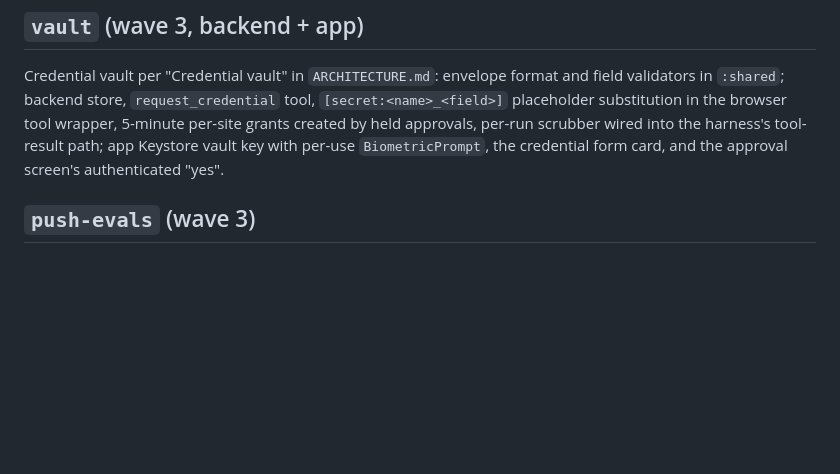
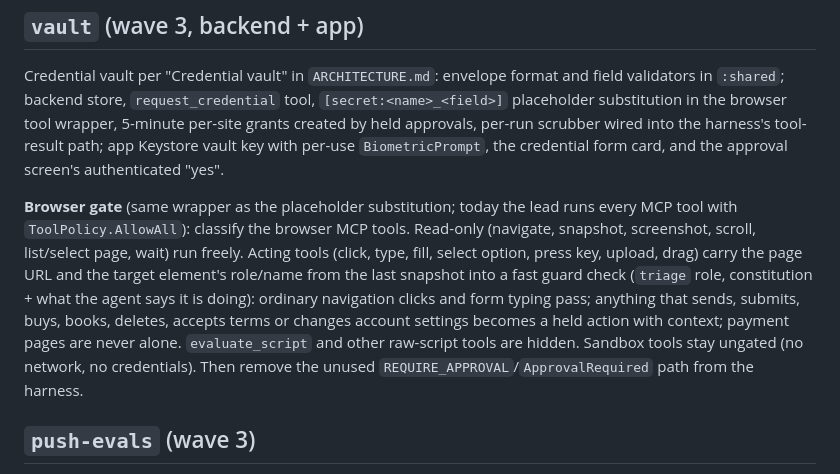
Before and after one commit to robog-two/clarity, a Markdown page: docs/workstreams/later-waves.md, the part around the change. Drawn GitHub-style; blank space fills up the shorter version.

Commit message:
Plan the browser gate for acting browser tools
Co-Authored-By: Claude Opus 5.5 <noreply@anthropic.com>
Claude-Session: https://claude.ai/code/session_01NgQqhHAwVmkcUr48UL6FVB

```diff
--- a/docs/workstreams/later-waves.md
+++ b/docs/workstreams/later-waves.md
@@ -53,6 +53,17 @@ the browser tool wrapper, 5-minute per-site grants created by held approvals, pe
 tool-result path; app Keystore vault key with per-use `BiometricPrompt`, the credential form card,
 and the approval screen's authenticated "yes".
 
+**Browser gate** (same wrapper as the placeholder substitution; today the lead runs every MCP
+tool with `ToolPolicy.AllowAll`): classify the browser MCP tools. Read-only (navigate, snapshot,
+screenshot, scroll, list/select page, wait) run freely. Acting tools (click, type, fill, select
+option, press key, upload, drag) carry the page URL and the target element's role/name from
+the last snapshot into a fast guard check (`triage` role, constitution + what the agent says it
+is doing): ordinary navigation clicks and form typing pass; anything that sends, submits,
+buys, books, deletes, accepts terms or changes account settings becomes a held action with
+context; payment pages are never alone. `evaluate_script` and other raw-script tools are hidden.
+Sandbox tools stay ungated (no network, no credentials). Then remove the unused
+`REQUIRE_APPROVAL`/`ApprovalRequired` path from the harness.
+
 ## `push-evals` (wave 3)
 Push over the SSE feed from a foreground service (see "Android app"); scenario evals over the scripted gateway
 (inbox pre-emption, guard tables, call happy path, held → amend, credential scrubbing); an end-to-end compose test;
```
Also changed, not shown: ARCHITECTURE.md (+3 -1 lines).
